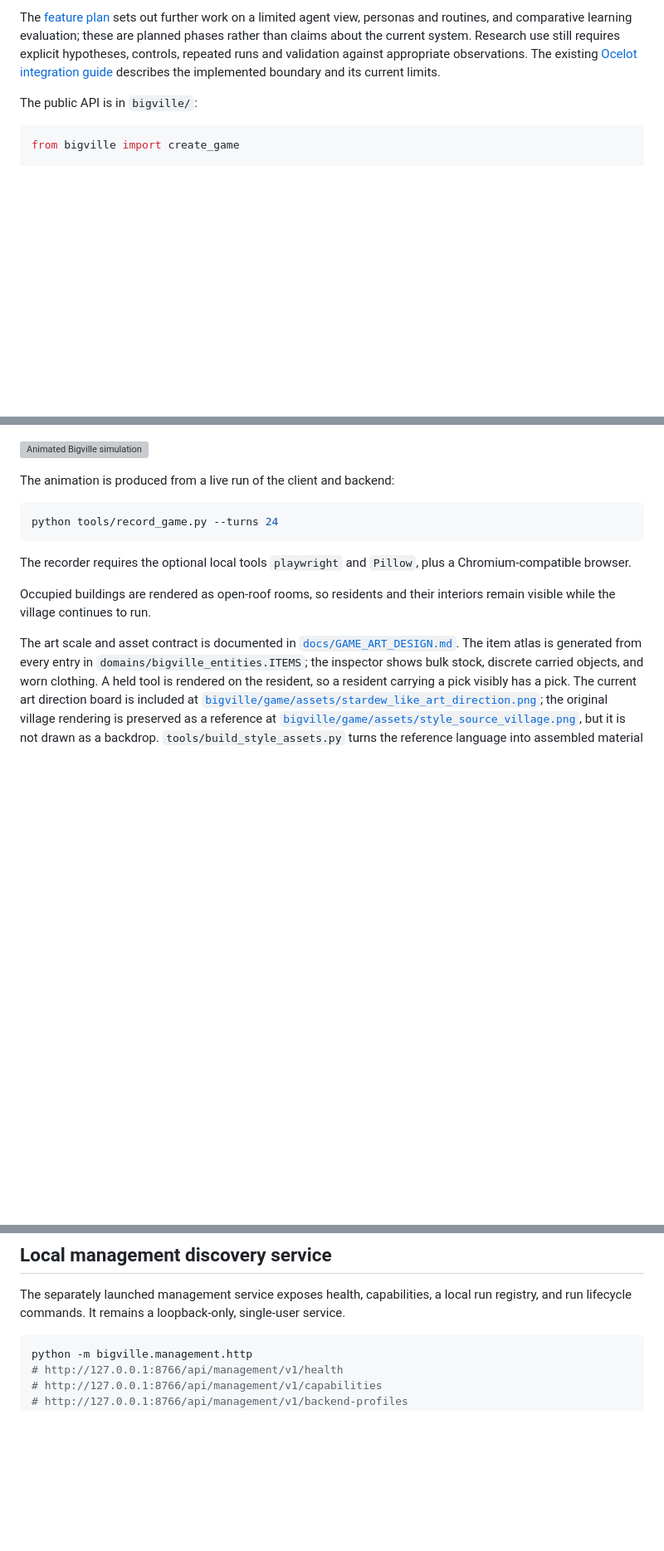
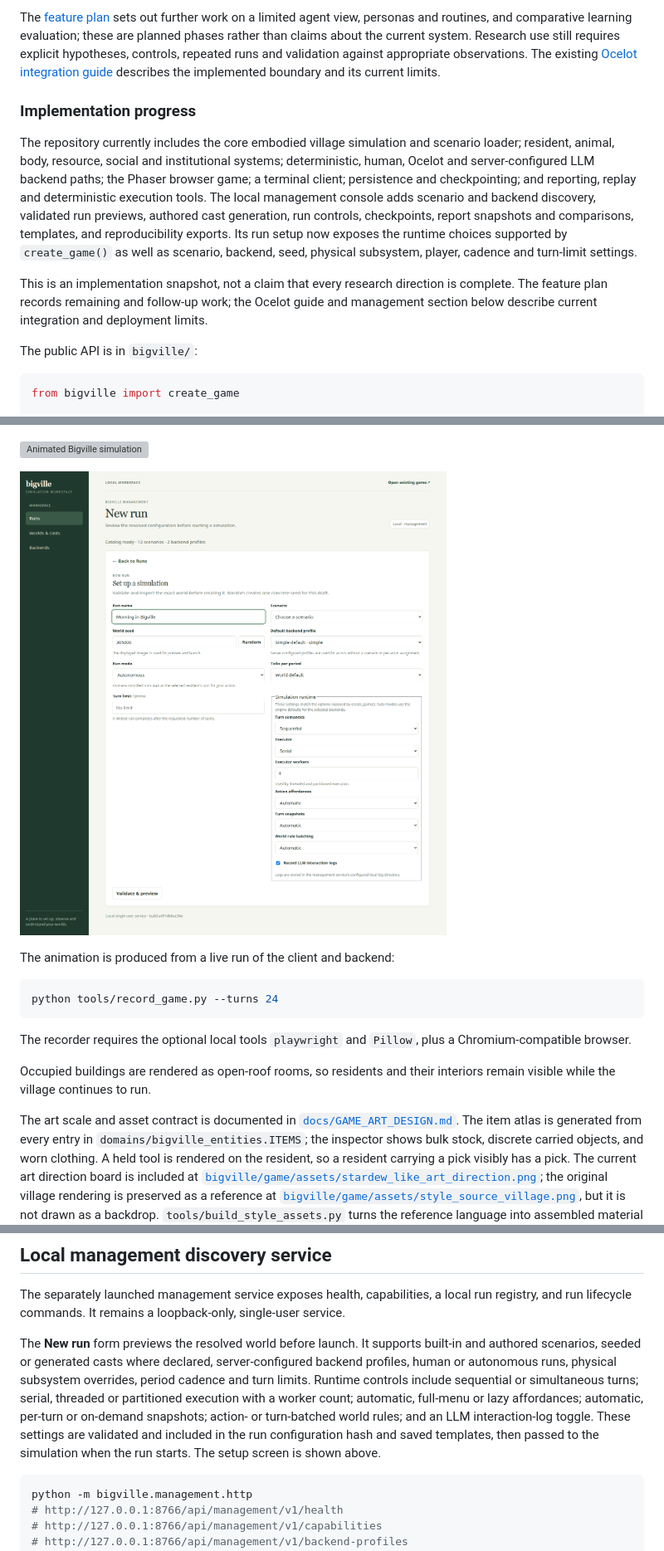
Before and after one commit to ozmalabs/bigville, a Markdown page: README.md, 3 parts joined by grey strips. Shown at 83% size. GitHub-like rendering; pictures changed too: docs/screenshots/bigville-management-setup.png (added); blank space fills up the shorter version; grey boxes are pictures that could not be loaded.

Commit message:
Expose simulation runtime options in management console

````diff
--- a/README.md
+++ b/README.md
@@ -73,6 +73,24 @@ still requires explicit hypotheses, controls, repeated runs and validation
 against appropriate observations. The existing [Ocelot integration guide](docs/ocelot-integration-baseline.md)
 describes the implemented boundary and its current limits.
 
+### Implementation progress
+
+The repository currently includes the core embodied village simulation and
+scenario loader; resident, animal, body, resource, social and institutional
+systems; deterministic, human, Ocelot and server-configured LLM backend paths;
+the Phaser browser game; a terminal client; persistence and checkpointing; and
+reporting, replay and deterministic execution tools. The local management
+console adds scenario and backend discovery, validated run previews, authored
+cast generation, run controls, checkpoints, report snapshots and comparisons,
+templates, and reproducibility exports. Its run setup now exposes the runtime
+choices supported by `create_game()` as well as scenario, backend, seed,
+physical subsystem, player, cadence and turn-limit settings.
+
+This is an implementation snapshot, not a claim that every research direction
+is complete. The feature plan records remaining and follow-up work; the Ocelot
+guide and management section below describe current integration and deployment
+limits.
+
 The public API is in `bigville/`:
 
 ```python
@@ -136,6 +154,8 @@ The simple NPC backend uses that path preference when choosing comparable moves.
 ![Bigville after a turn](docs/screenshots/bigville-after-turn.png)
 
 ![Animated Bigville simulation](docs/screenshots/bigville-simulation.gif)
+
+![Bigville management console run setup](docs/screenshots/bigville-management-setup.png)
 
 The animation is produced from a live run of the client and backend:
 
@@ -434,6 +454,17 @@ The separately launched management service exposes health, capabilities, a
 local run registry, and run lifecycle commands. It remains a loopback-only,
 single-user service.
 
+The **New run** form previews the resolved world before launch. It supports
+built-in and authored scenarios, seeded or generated casts where declared,
+server-configured backend profiles, human or autonomous runs, physical
+subsystem overrides, period cadence and turn limits. Runtime controls include
+sequential or simultaneous turns; serial, threaded or partitioned execution
+with a worker count; automatic, full-menu or lazy affordances; automatic,
+per-turn or on-demand snapshots; action- or turn-batched world rules; and an
+LLM interaction-log toggle. These settings are validated and included in the
+run configuration hash and saved templates, then passed to the simulation
+when the run starts. The setup screen is shown above.
+
 ```bash
 python -m bigville.management.http
 # http://127.0.0.1:8766/api/management/v1/health
````
Also changed, not shown: 4 other files.
